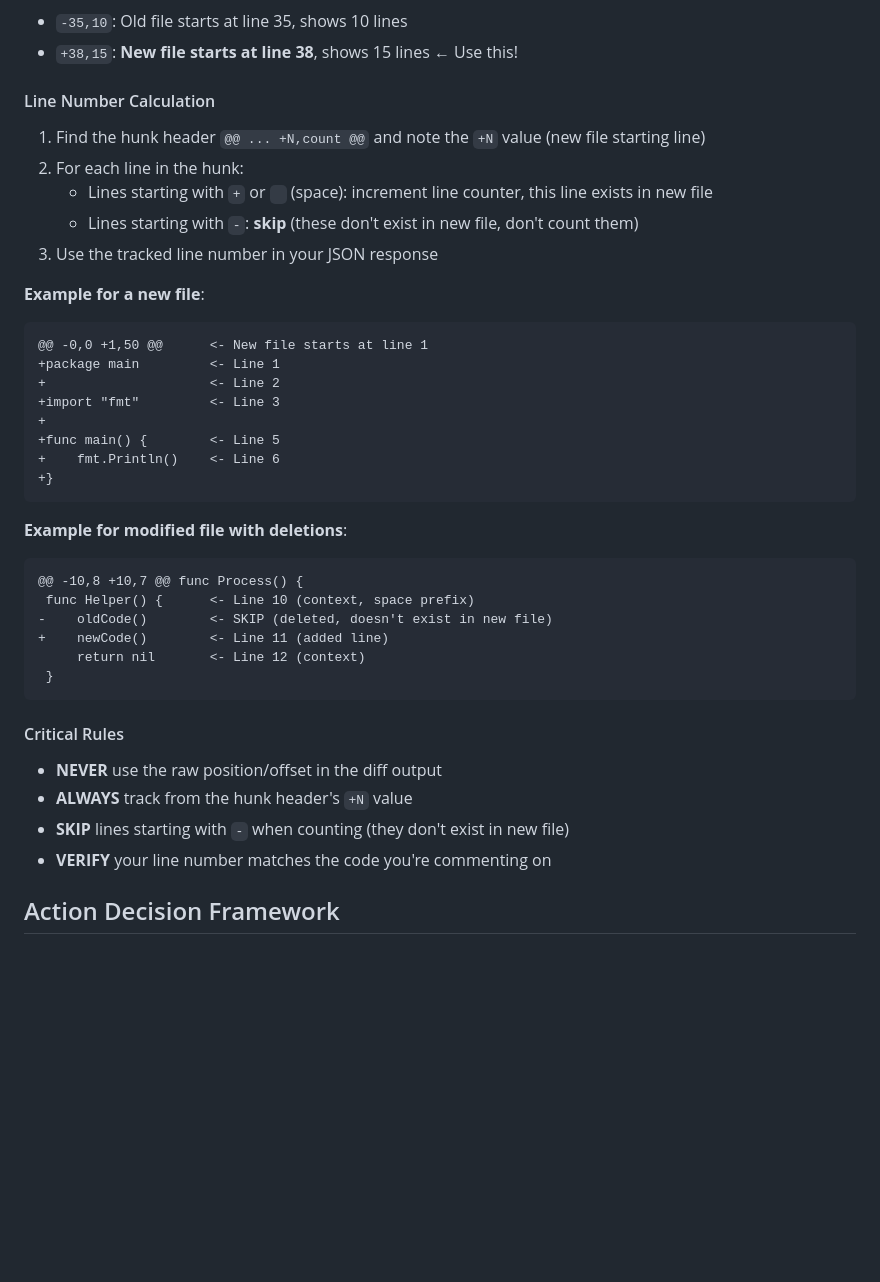
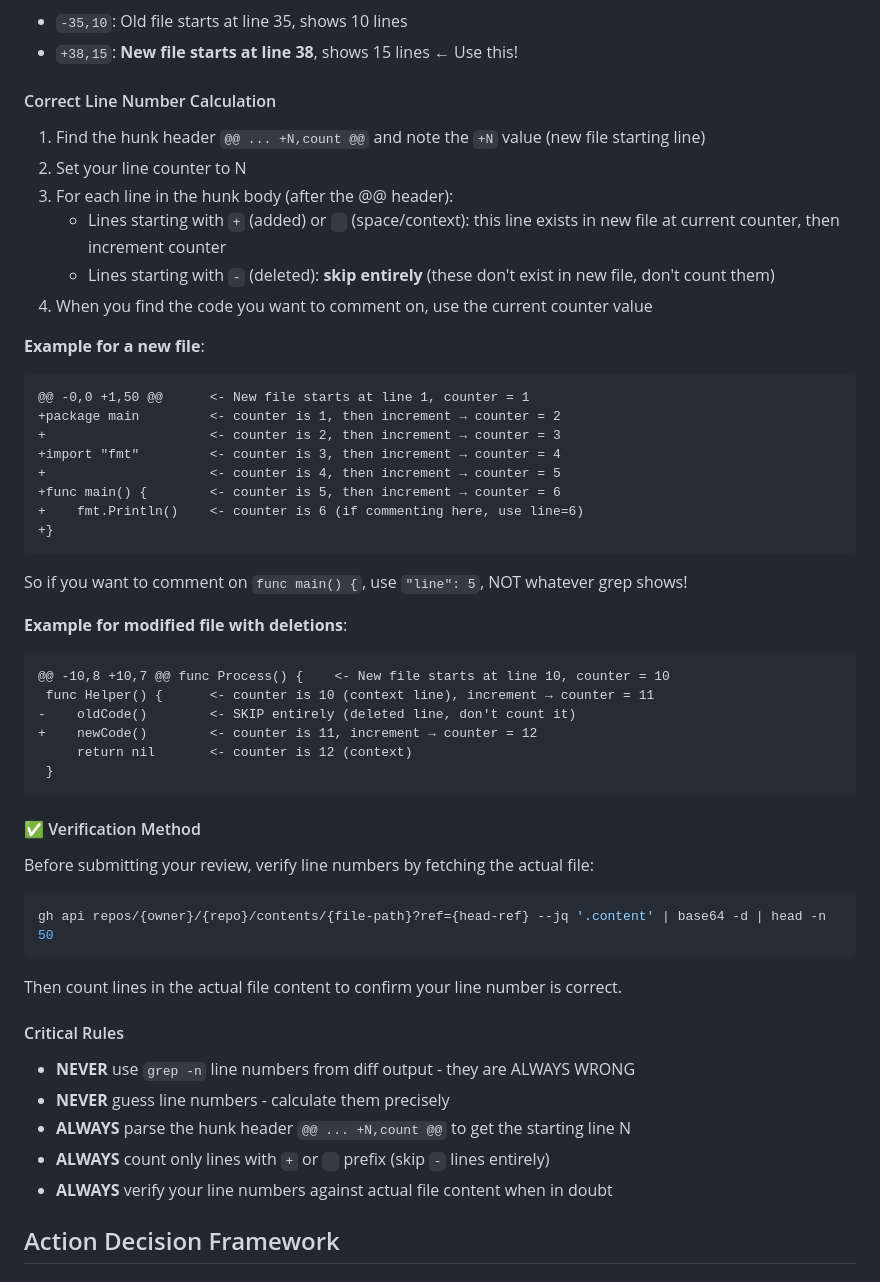
Before and after one commit to sephriot/code-reviewer, a Markdown page: prompts/adaptive_review_prompt.md, the part around one of its changes. Rendered like a GitHub page; blank space fills up the shorter version.

````diff
--- a/prompts/adaptive_review_prompt.md
+++ b/prompts/adaptive_review_prompt.md
@@ -149,41 +168,54 @@ The `gh pr diff` output uses unified diff format with hunk headers:
 - `-35,10`: Old file starts at line 35, shows 10 lines
 - `+38,15`: **New file starts at line 38**, shows 15 lines ← Use this!
 
-#### Line Number Calculation
+#### Correct Line Number Calculation
 
 1. Find the hunk header `@@ ... +N,count @@` and note the `+N` value (new file starting line)
-2. For each line in the hunk:
-   - Lines starting with `+` or ` ` (space): increment line counter, this line exists in new file
-   - Lines starting with `-`: **skip** (these don't exist in new file, don't count them)
-3. Use the tracked line number in your JSON response
+2. Set your line counter to N
+3. For each line in the hunk body (after the @@ header):
+   - Lines starting with `+` (added) or ` ` (space/context): this line exists in new file at current counter, then increment counter
+   - Lines starting with `-` (deleted): **skip entirely** (these don't exist in new file, don't count them)
+4. When you find the code you want to comment on, use the current counter value
 
 **Example for a new file**:
 ```diff
-@@ -0,0 +1,50 @@      <- New file starts at line 1
-+package main         <- Line 1
-+                     <- Line 2
-+import "fmt"         <- Line 3
-+
-+func main() {        <- Line 5
-+    fmt.Println()    <- Line 6
+@@ -0,0 +1,50 @@      <- New file starts at line 1, counter = 1
++package main         <- counter is 1, then increment → counter = 2
++                     <- counter is 2, then increment → counter = 3
++import "fmt"         <- counter is 3, then increment → counter = 4
++                     <- counter is 4, then increment → counter = 5
++func main() {        <- counter is 5, then increment → counter = 6
++    fmt.Println()    <- counter is 6 (if commenting here, use line=6)
 +}
 ```
 
+So if you want to comment on `func main() {`, use `"line": 5`, NOT whatever grep shows!
+
 **Example for modified file with deletions**:
 ```diff
-@@ -10,8 +10,7 @@ func Process() {
- func Helper() {      <- Line 10 (context, space prefix)
--    oldCode()        <- SKIP (deleted, doesn't exist in new file)
-+    newCode()        <- Line 11 (added line)
-     return nil       <- Line 12 (context)
+@@ -10,8 +10,7 @@ func Process() {    <- New file starts at line 10, counter = 10
+ func Helper() {      <- counter is 10 (context line), increment → counter = 11
+-    oldCode()        <- SKIP entirely (deleted line, don't count it)
++    newCode()        <- counter is 11, increment → counter = 12
+     return nil       <- counter is 12 (context)
  }
 ```
 
+#### ✅ Verification Method
+
+Before submitting your review, verify line numbers by fetching the actual file:
+```bash
+gh api repos/{owner}/{repo}/contents/{file-path}?ref={head-ref} --jq '.content' | base64 -d | head -n 50
+```
+
+Then count lines in the actual file content to confirm your line number is correct.
+
 #### Critical Rules
-- **NEVER** use the raw position/offset in the diff output
-- **ALWAYS** track from the hunk header's `+N` value
-- **SKIP** lines starting with `-` when counting (they don't exist in new file)
-- **VERIFY** your line number matches the code you're commenting on
+- **NEVER** use `grep -n` line numbers from diff output - they are ALWAYS WRONG
+- **NEVER** guess line numbers - calculate them precisely
+- **ALWAYS** parse the hunk header `@@ ... +N,count @@` to get the starting line N
+- **ALWAYS** count only lines with `+` or ` ` prefix (skip `-` lines entirely)
+- **ALWAYS** verify your line numbers against actual file content when in doubt
 
 ## Action Decision Framework
 
````
Also changed, not shown: other parts of prompts/adaptive_review_prompt.md (+19 -0 lines), prompts/exemplary_review_prompt.md (+53 -21 lines), prompts/world_class_review_prompt.md (+53 -21 lines).
